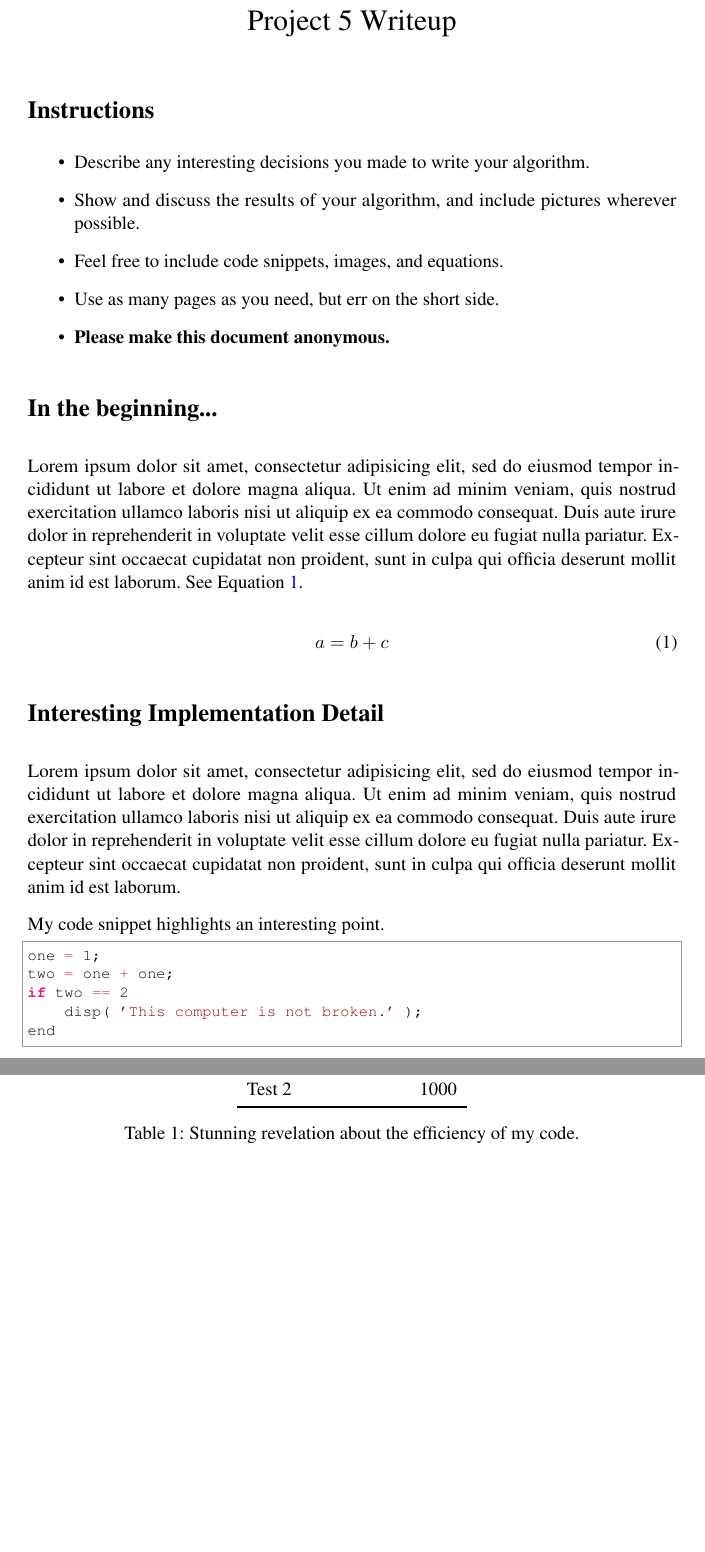
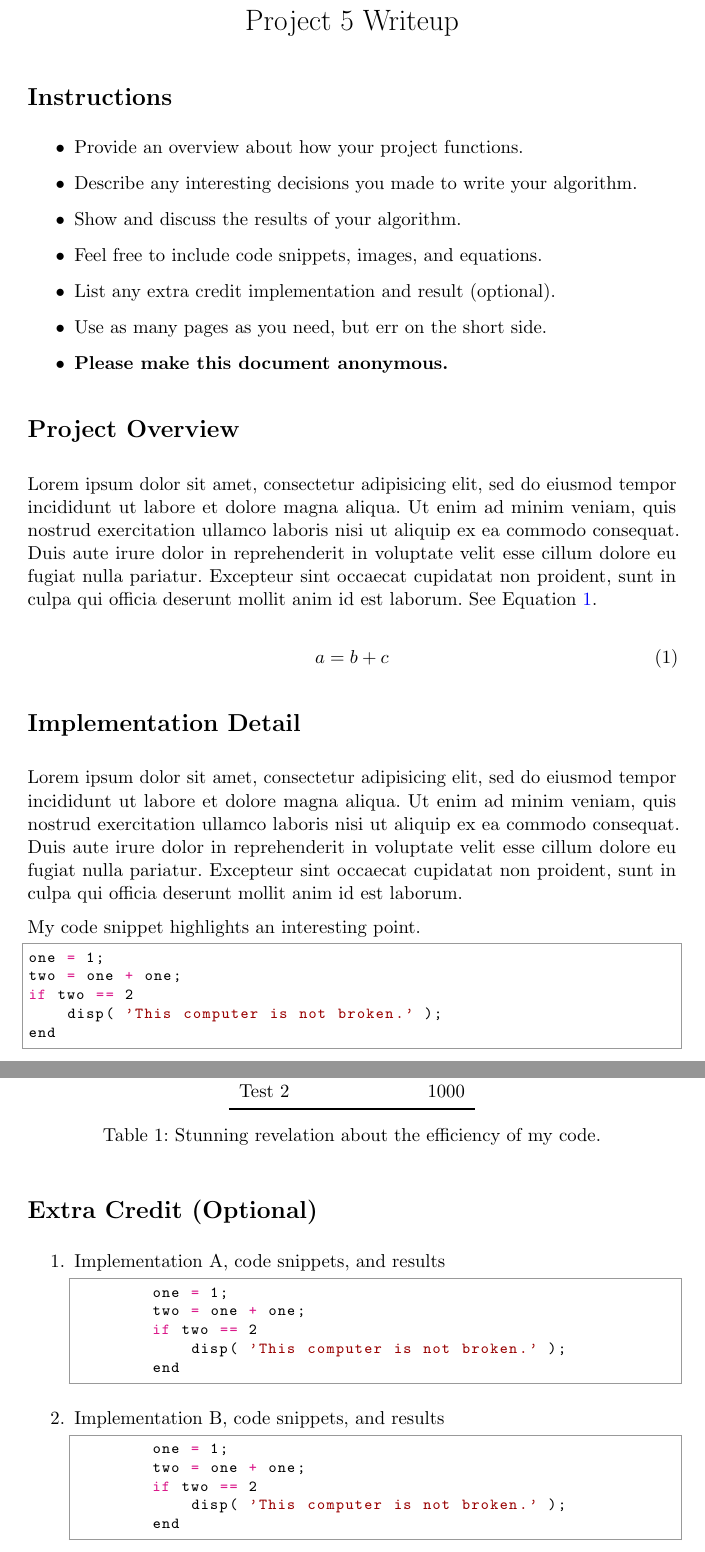
Before and after one commit to shuya1113/Homework3_CameraGeometry_Template, a LaTeX document (writeup/writeup.tex): two parts of pages 1 and 2 of 2, joined at a grey line, cut so that both start at the same text, the shorter picture padded with empty space. Compiled offline with pdfLaTeX.

Commit message:
updated writeup template

```diff
--- a/writeup/writeup.tex
+++ b/writeup/writeup.tex
@@ -50,7 +50,6 @@
 \usepackage{fancyhdr}
 \setlength{\headheight}{15pt}
 \usepackage{microtype}
-\usepackage{times}
 \usepackage{booktabs}
 
 % python code format: https://github.com/olivierverdier/python-latex-highlighting
@@ -78,14 +77,16 @@
 
 \section*{Instructions}
 \begin{itemize}
+  \item Provide an overview about how your project functions.
   \item Describe any interesting decisions you made to write your algorithm.
-  \item Show and discuss the results of your algorithm, and include pictures wherever possible.
+  \item Show and discuss the results of your algorithm.
   \item Feel free to include code snippets, images, and equations.
+  \item List any extra credit implementation and result (optional).
   \item Use as many pages as you need, but err on the short side.
   \item \textbf{Please make this document anonymous.}
 \end{itemize}
 
-\section*{In the beginning...}
+\section*{Project Overview}
 
 Lorem ipsum dolor sit amet, consectetur adipisicing elit, sed do eiusmod tempor incididunt ut labore et dolore magna aliqua. Ut enim ad minim veniam, quis nostrud exercitation ullamco laboris nisi ut aliquip ex ea commodo consequat. Duis aute irure dolor in reprehenderit in voluptate velit esse cillum dolore eu fugiat nulla pariatur. Excepteur sint occaecat cupidatat non proident, sunt in culpa qui officia deserunt mollit anim id est laborum. See Equation~\ref{eq:one}.
 
@@ -94,7 +95,7 @@ a = b + c
 \label{eq:one}
 \end{equation}
 
-\section*{Interesting Implementation Detail}
+\section*{Implementation Detail}
 
 Lorem ipsum dolor sit amet, consectetur adipisicing elit, sed do eiusmod tempor incididunt ut labore et dolore magna aliqua. Ut enim ad minim veniam, quis nostrud exercitation ullamco laboris nisi ut aliquip ex ea commodo consequat. Duis aute irure dolor in reprehenderit in voluptate velit esse cillum dolore eu fugiat nulla pariatur. Excepteur sint occaecat cupidatat non proident, sunt in culpa qui officia deserunt mollit anim id est laborum.
 
@@ -139,4 +140,26 @@ My results are summarized in Table~\ref{tab:table1}.
     \label{tab:table1}
 \end{table}
 
+\section*{Extra Credit (Optional)}
+\begin{enumerate}
+
+    \item Implementation A, code snippets, and results
+        \begin{python}
+        one = 1;
+        two = one + one;
+        if two == 2
+            disp( 'This computer is not broken.' );
+        end
+        \end{python}
+
+    \item Implementation B, code snippets, and results
+        \begin{python}
+        one = 1;
+        two = one + one;
+        if two == 2
+            disp( 'This computer is not broken.' );
+        end
+        \end{python}
+\end{enumerate}
+
 \end{document}
```
Also changed, not shown: writeup/writeup.tex (2 more changed lines).
